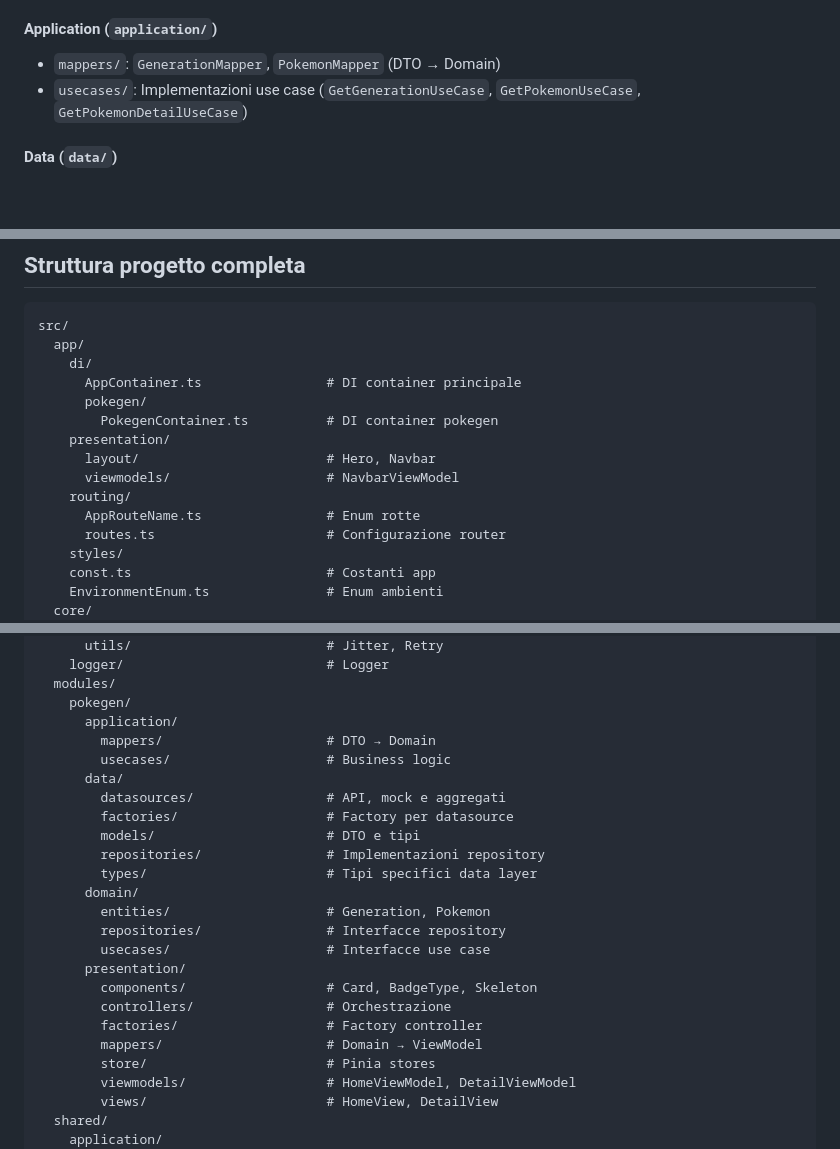
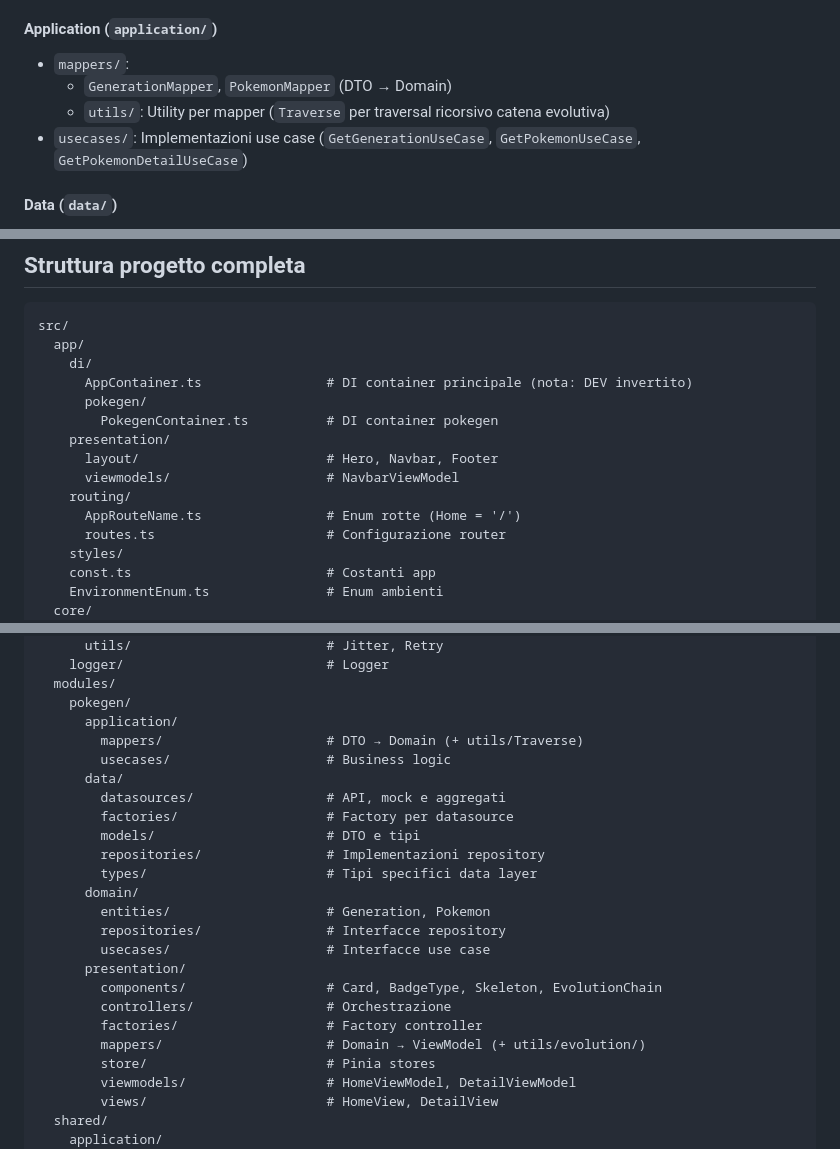
Before and after one commit to Mattia-Carcione/pokedex, a Markdown page: README.md, 3 parts joined by grey strips. GitHub-like rendering; blank space fills up the shorter version.

```diff
--- a/README.md
+++ b/README.md
@@ -69,7 +69,9 @@ Feature PokéGen organizzata in sotto-layer:
 - `usecases/`: Interfacce use case (`IGetGenerationUseCase`, `IGetPokemonUseCase`, `IGetPokemonDetailUseCase`)
 
 #### Application (`application/`)
-- `mappers/`: `GenerationMapper`, `PokemonMapper` (DTO → Domain)
+- `mappers/`:
+  - `GenerationMapper`, `PokemonMapper` (DTO → Domain)
+  - `utils/`: Utility per mapper (`Traverse` per traversal ricorsivo catena evolutiva)
 - `usecases/`: Implementazioni use case (`GetGenerationUseCase`, `GetPokemonUseCase`, `GetPokemonDetailUseCase`)
 
 #### Data (`data/`)
@@ -160,14 +164,14 @@ await pkmController.loadData({ endpoint: 'pikachu', req: TypeRequestEnum.DETAIL
 src/
   app/
     di/
-      AppContainer.ts                # DI container principale
+      AppContainer.ts                # DI container principale (nota: DEV invertito)
       pokegen/
         PokegenContainer.ts          # DI container pokegen
     presentation/
-      layout/                        # Hero, Navbar
+      layout/                        # Hero, Navbar, Footer
       viewmodels/                    # NavbarViewModel
     routing/
-      AppRouteName.ts                # Enum rotte
+      AppRouteName.ts                # Enum rotte (Home = '/')
       routes.ts                      # Configurazione router
     styles/
     const.ts                         # Costanti app
@@ -196,7 +200,7 @@ src/
   modules/
     pokegen/
       application/
-        mappers/                     # DTO → Domain
+        mappers/                     # DTO → Domain (+ utils/Traverse)
         usecases/                    # Business logic
       data/
         datasources/                 # API, mock e aggregati
@@ -209,10 +213,10 @@ src/
         repositories/                # Interfacce repository
         usecases/                    # Interfacce use case
       presentation/
-        components/                  # Card, BadgeType, Skeleton
+        components/                  # Card, BadgeType, Skeleton, EvolutionChain
         controllers/                 # Orchestrazione
         factories/                   # Factory controller
-        mappers/                     # Domain → ViewModel
+        mappers/                     # Domain → ViewModel (+ utils/evolution/)
         store/                       # Pinia stores
         viewmodels/                  # HomeViewModel, DetailViewModel
         views/                       # HomeView, DetailView
```
Also changed, not shown: other parts of README.md (+17 -12 lines).
